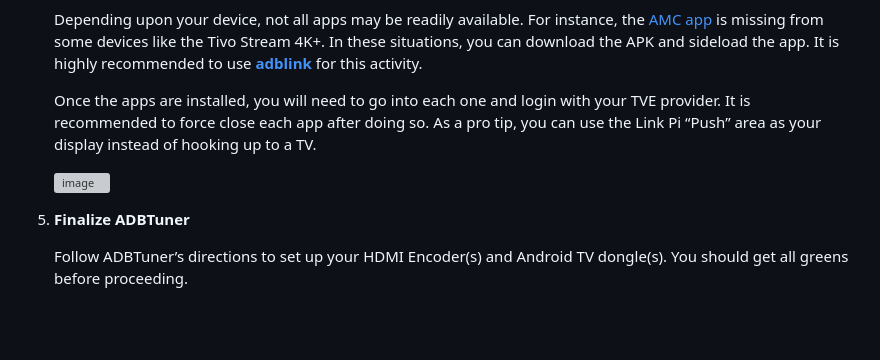
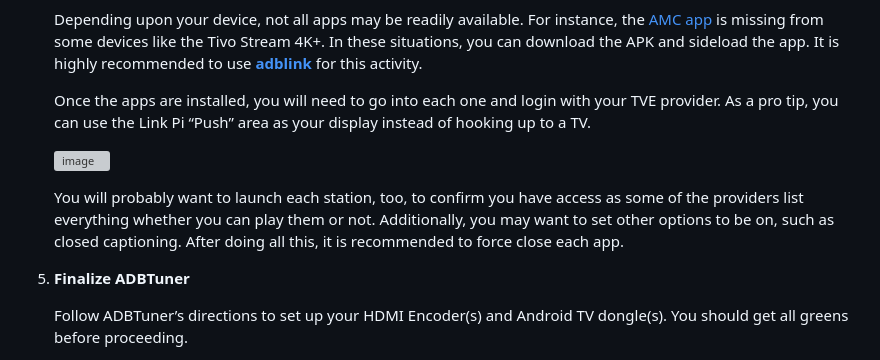
Before and after one commit to babsonnexus/hdmi-encoder-native-apps, a Markdown page: README.md, the part around the change. Rendered like a GitHub page; blank space fills up the shorter version; grey boxes are pictures that could not be loaded.

Commit message:
Update instructions for app installation and verification
Removed redundant instruction to force close apps after logging in, and added a note about launching each station to confirm access.

```diff
--- a/README.md
+++ b/README.md
@@ -204,10 +204,11 @@ In order to implement this solution, there are many things you are going to need
 
     Depending upon your device, not all apps may be readily available. For instance, the [AMC app](https://www.apkmirror.com/apk/amc-networks/amc-fire-tv/) is missing from some devices like the Tivo Stream 4K+. In these situations, you can download the APK and sideload the app. It is highly recommended to use **[adblink](https://www.jocala.com)** for this activity.
 
-    Once the apps are installed, you will need to go into each one and login with your TVE provider. It is recommended to force close each app after doing so. As a pro tip, you can use the Link Pi “Push” area as your display instead of hooking up to a TV.
+    Once the apps are installed, you will need to go into each one and login with your TVE provider. As a pro tip, you can use the Link Pi “Push” area as your display instead of hooking up to a TV.
 
     ![image](https://github.com/user-attachments/assets/1a793aa9-270e-4d6c-bc4d-065c8ecc1a6b)
 
+    You will probably want to launch each station, too, to confirm you have access as some of the providers list everything whether you can play them or not. Additionally, you may want to set other options to be on, such as closed captioning. After doing all this, it is recommended to force close each app.
 
 5. **Finalize ADBTuner**
 
```
